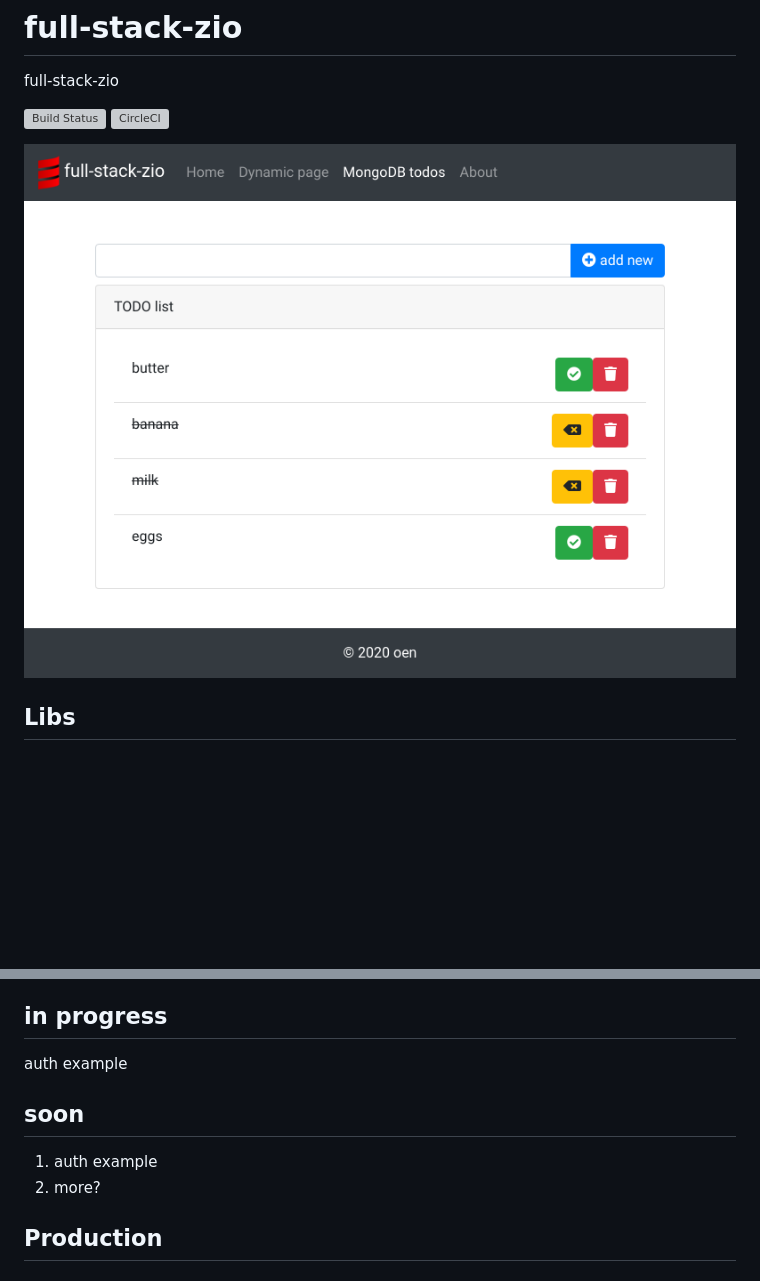
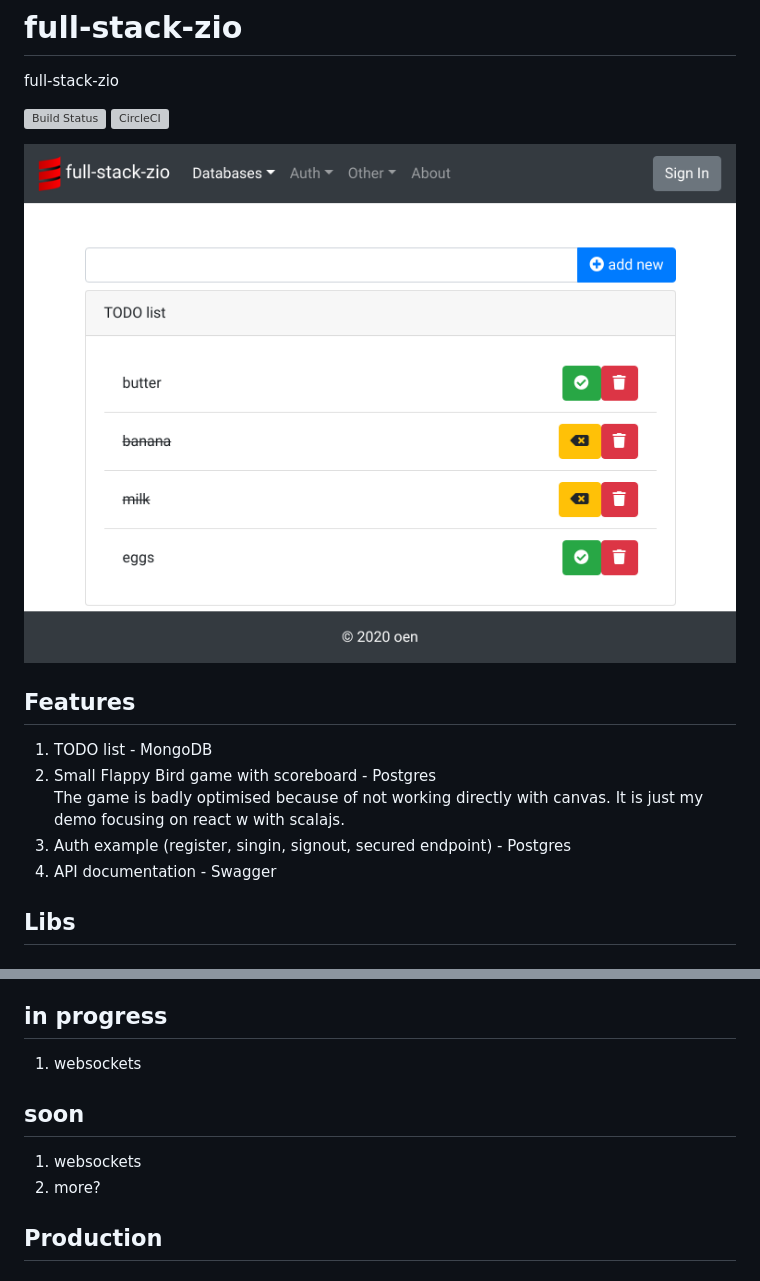
Before and after one commit to oen9/full-stack-zio, a Markdown page: README.md, 2 parts joined by grey strips. Rendered like a GitHub page; pictures changed too: img/web.png; blank space fills up the shorter version; grey boxes are pictures that could not be loaded.

Commit message:
updated screenshot

```diff
--- a/README.md
+++ b/README.md
@@ -6,6 +6,15 @@ full-stack-zio
 [![CircleCI](https://circleci.com/gh/oen9/full-stack-zio.svg?style=svg)](https://circleci.com/gh/oen9/full-stack-zio)
 
 ![alt text](https://raw.githubusercontent.com/oen9/full-stack-zio/master/img/web.png "web")
+
+## Features
+
+1. TODO list - MongoDB
+1. Small Flappy Bird game with scoreboard - Postgres\
+The game is badly optimised because of not working directly with canvas.
+It is just my demo focusing on react w with scalajs.
+1. Auth example (register, singin, signout, secured endpoint) - Postgres
+1. API documentation - Swagger
 
 ## Libs
 
@@ -32,11 +41,11 @@ full-stack-zio
 
 ## in progress
 
-auth example
+1. websockets
 
 ## soon
 
-1. auth example
+1. websockets
 1. more?
 
 ## Production
```
Also changed, not shown: 3 other files.
